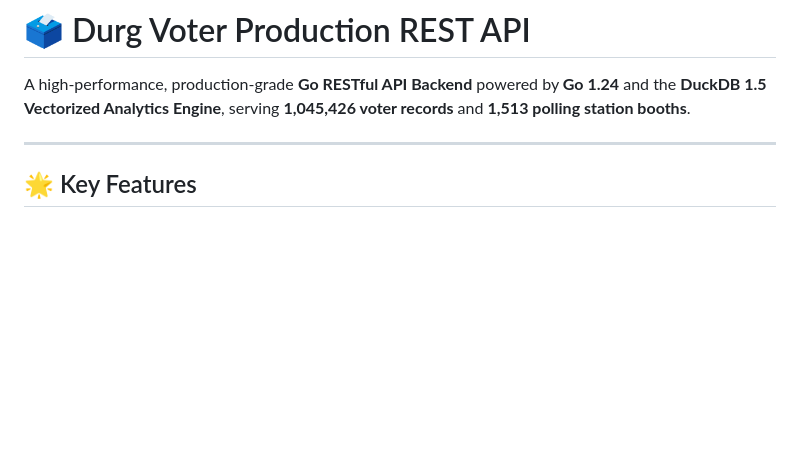
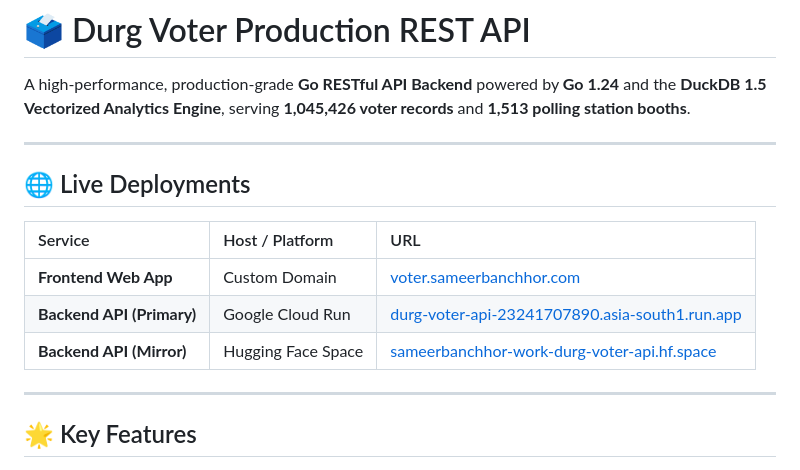
Before and after one commit to work-Sameerbanchhor/durg-voter-WEB-UI, a Markdown page: README.md, the part around the change. Drawn GitHub-style; blank space fills up the shorter version.

Commit message:
docs: update README with live deployment URLs

```diff
--- a/README.md
+++ b/README.md
@@ -12,6 +12,16 @@ license: mit
 # 🗳️ Durg Voter Production REST API
 
 A high-performance, production-grade **Go RESTful API Backend** powered by **Go 1.24** and the **DuckDB 1.5 Vectorized Analytics Engine**, serving **1,045,426 voter records** and **1,513 polling station booths**.
+
+---
+
+## 🌐 Live Deployments
+
+| Service | Host / Platform | URL |
+| :--- | :--- | :--- |
+| **Frontend Web App** | Custom Domain | [voter.sameerbanchhor.com](https://voter.sameerbanchhor.com) |
+| **Backend API (Primary)** | Google Cloud Run | [durg-voter-api-23241707890.asia-south1.run.app](https://durg-voter-api-23241707890.asia-south1.run.app) |
+| **Backend API (Mirror)** | Hugging Face Space | [sameerbanchhor-work-durg-voter-api.hf.space](https://sameerbanchhor-work-durg-voter-api.hf.space) |
 
 ---
 
```
